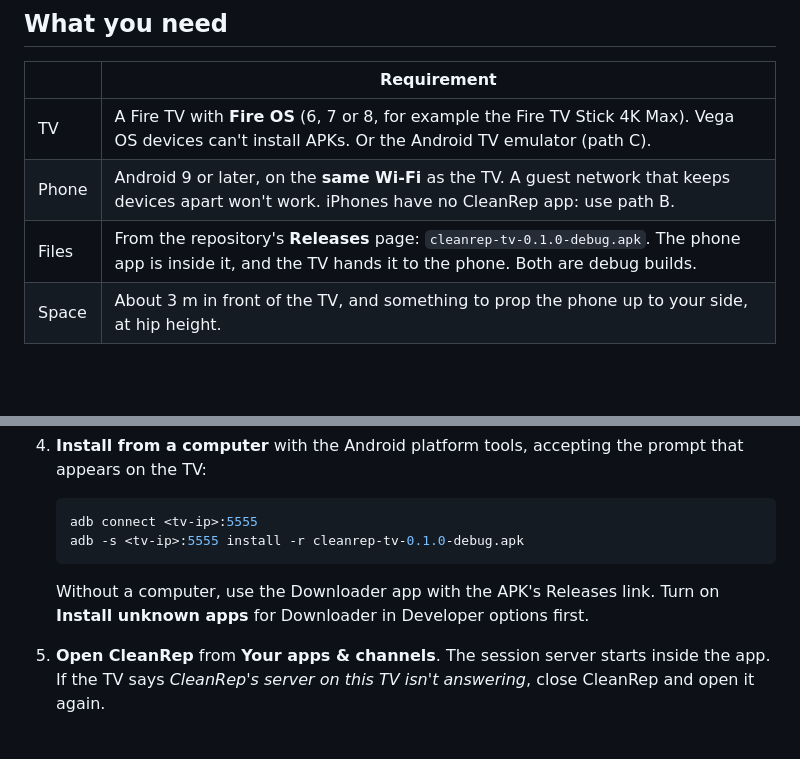
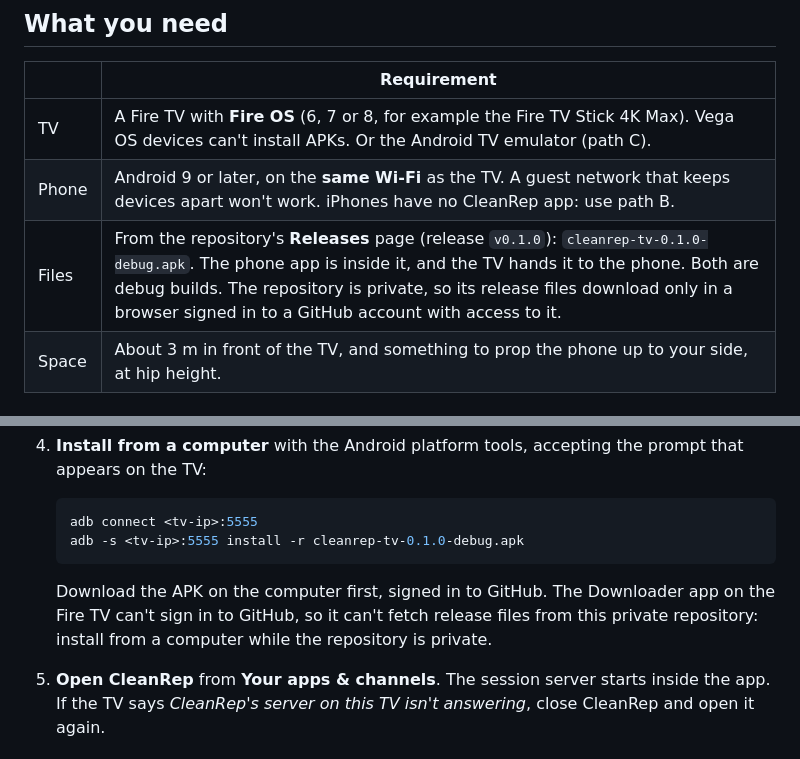
Before and after one commit to BasuHela/CleanRep, a Markdown page: docs/judge-instructions.md, 2 parts joined by grey strips. GitHub-like rendering; blank space fills up the shorter version.

````diff
--- a/docs/judge-instructions.md
+++ b/docs/judge-instructions.md
@@ -10,7 +10,7 @@ CleanRep needs a Fire OS device and, for the camera, an Android phone on the sam
 |---|---|
 | TV | A Fire TV with **Fire OS** (6, 7 or 8, for example the Fire TV Stick 4K Max). Vega OS devices can't install APKs. Or the Android TV emulator (path C). |
 | Phone | Android 9 or later, on the **same Wi-Fi** as the TV. A guest network that keeps devices apart won't work. iPhones have no CleanRep app: use path B. |
-| Files | From the repository's **Releases** page: `cleanrep-tv-0.1.0-debug.apk`. The phone app is inside it, and the TV hands it to the phone. Both are debug builds. |
+| Files | From the repository's **Releases** page (release `v0.1.0`): `cleanrep-tv-0.1.0-debug.apk`. The phone app is inside it, and the TV hands it to the phone. Both are debug builds. The repository is private, so its release files download only in a browser signed in to a GitHub account with access to it. |
 | Space | About 3 m in front of the TV, and something to prop the phone up to your side, at hip height. |
 
 ## A. Fire TV and an Android phone (the full experience)
@@ -27,7 +27,7 @@ CleanRep needs a Fire OS device and, for the camera, an Android phone on the sam
    adb -s <tv-ip>:5555 install -r cleanrep-tv-0.1.0-debug.apk
    ```
 
-   Without a computer, use the Downloader app with the APK's Releases link. Turn on **Install unknown apps** for Downloader in Developer options first.
+   Download the APK on the computer first, signed in to GitHub. The Downloader app on the Fire TV can't sign in to GitHub, so it can't fetch release files from this private repository: install from a computer while the repository is private.
 5. **Open CleanRep** from **Your apps & channels**. The session server starts inside the app. If the TV says *CleanRep's server on this TV isn't answering*, close CleanRep and open it again.
 
 ### 2. Pair the phone (the first time takes two scans)
````
Also changed, not shown: docs/submission.md (+2 -2 lines).
